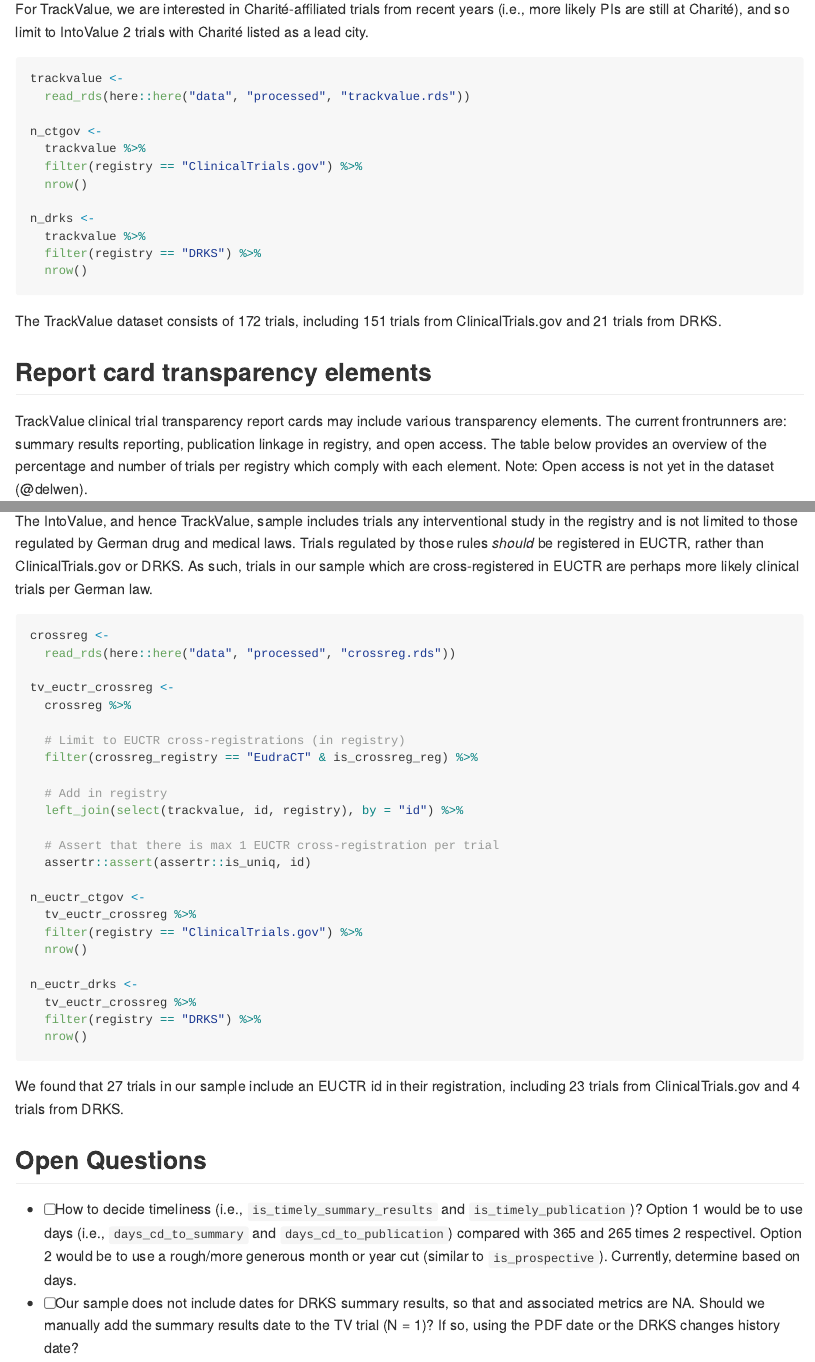
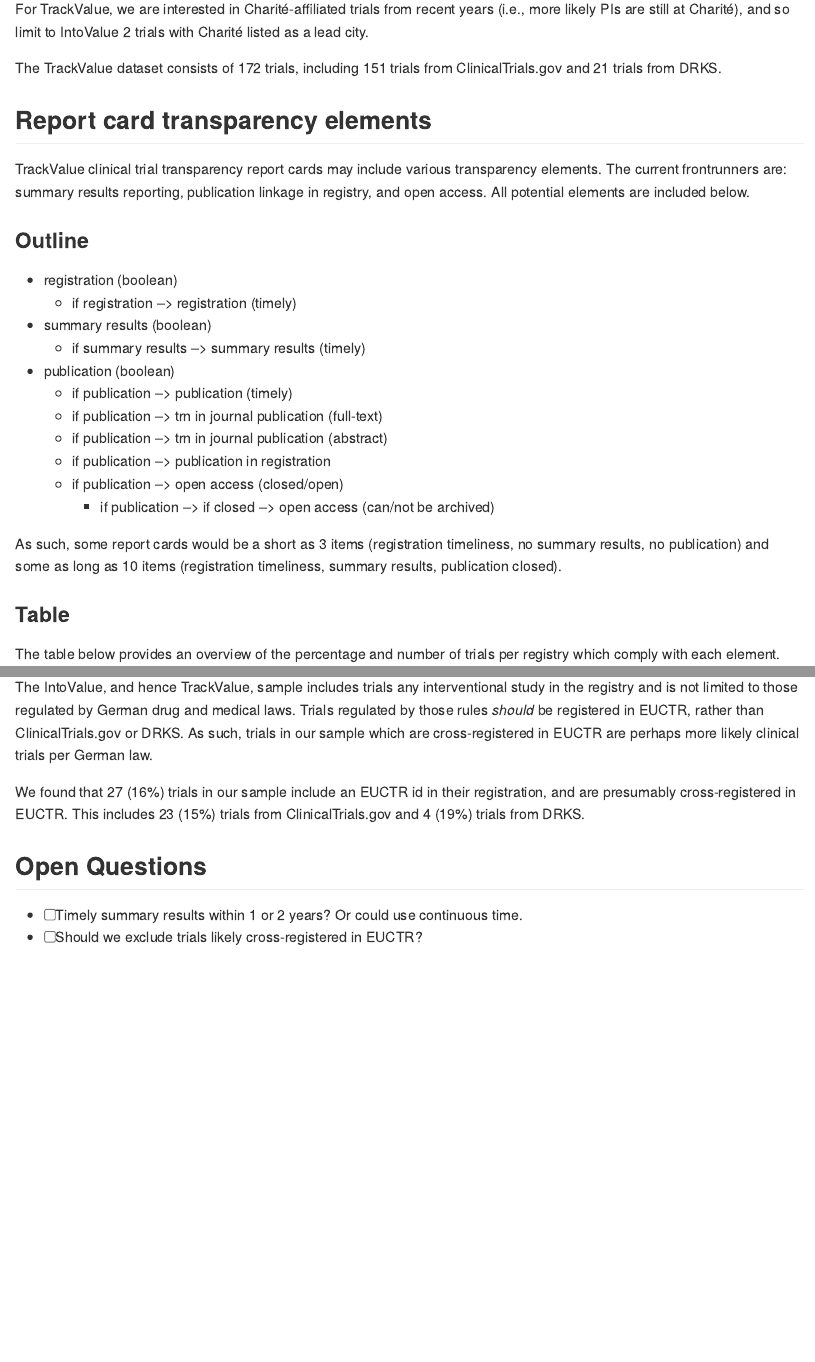
Before and after one commit to quest-bih/tv-ct-transparency, an R Markdown document (README.Rmd): the page in a window 1100 px wide, from 320 px down, and a second part further down, joined at a grey line. The pictures show the output file README.md that the author committed with the source, drawn offline in the style of GitHub; long lines of code are wrapped.

Commit message:
Update readme with iv data updates

````diff
--- a/README.Rmd
+++ b/README.Rmd
@@ -1,5 +1,7 @@
 ---
 output: github_document
+editor_options:
+  chunk_output_type: console
 ---
 
 <!-- README.md is generated from README.Rmd. Please edit that file -->
@@ -46,8 +49,25 @@ The TrackValue dataset consists of `r nrow(trackvalue)` trials, including `r n_c
 
 
 ## Report card transparency elements
-TrackValue clinical trial transparency report cards may include various transparency elements. The current frontrunners are: summary results reporting, publication linkage in registry, and open access. The table below provides an overview of the percentage and number of trials per registry which comply with each element.
-Note: Open access is not yet in the dataset (@delwen).
+TrackValue clinical trial transparency report cards may include various transparency elements. The current frontrunners are: summary results reporting, publication linkage in registry, and open access. All potential elements are included below.
+
+### Outline
+- registration (boolean)
+  - if registration --> registration (timely)
+- summary results (boolean)
+  - if summary results --> summary results (timely)
+- publication (boolean)
+  - if publication --> publication (timely)
+  - if publication --> trn in journal publication (full-text)
+  - if publication --> trn in journal publication (abstract)
+  - if publication --> publication in registration
+  - if publication --> open access (closed/open)
+    - if publication --> if closed --> open access (can/not be archived)
+
+As such, some report cards would be a short as 3 items (registration timeliness, no summary results, no publication) and some as long as 10 items (registration timeliness, summary results, publication closed).
+
+### Table
+The table below provides an overview of the percentage and number of trials per registry which comply with each element.
 
 ```{r transparency-elements}
 
@@ -103,5 +121,6 @@ The IntoValue, and hence TrackValue, sample includes trials any interventional s
 
 ```{r euctr-crossreg}
 
-crossreg <-
-  read_rds(here::here("data", "processed", "crossreg.rds"))
+tbl_euctr <-
+  trackvalue %>%
+  tbl_cross(
@@ -108,29 +132,12 @@ crossreg <-
+      has_crossreg_eudract ~ "EUCTR TRN in Registration",
+      registry ~ "Registry"
+    )
+  )
 
-tv_euctr_crossreg <-
-  crossreg %>%
-
-  # Limit to EUCTR cross-registrations (in registry)
-  filter(crossreg_registry == "EudraCT" & is_crossreg_reg) %>%
-
-  # Add in registry
-  left_join(select(trackvalue, id, registry), by = "id") %>%
-
-  # Assert that there is max 1 EUCTR cross-registration per trial
-  assertr::assert(assertr::is_uniq, id)
-
-n_euctr_ctgov <-
-  tv_euctr_crossreg %>%
-  filter(registry == "ClinicalTrials.gov") %>%
-  nrow()
-
-n_euctr_drks <-
-  tv_euctr_crossreg %>%
-  filter(registry == "DRKS") %>%
-  nrow()
-
+# as_kable(tbl_euctr)
 ```
-We found that `r nrow(tv_euctr_crossreg)` trials in our sample include an EUCTR id in their registration, including `r n_euctr_ctgov` trials from ClinicalTrials.gov and `r n_euctr_drks` trials from DRKS.
+We found that `r inline_text(tbl_euctr, row_level = "TRUE", col_level = "Total")` trials in our sample include an EUCTR id in their registration, and are presumably cross-registered in EUCTR. This includes `r inline_text(tbl_euctr, row_level = "TRUE", col_level = "ClinicalTrials.gov")` trials from ClinicalTrials.gov and `r inline_text(tbl_euctr, row_level = "TRUE", col_level = "DRKS")` trials from DRKS.
 
 ## Open Questions
-- [ ] How to decide timeliness (i.e., `is_timely_summary_results` and `is_timely_publication`)? Option 1 would be to use days (i.e., `days_cd_to_summary` and `days_cd_to_publication`) compared with 365 and 265 times 2 respectivel. Option 2 would be to use a rough/more generous month or year cut (similar to `is_prospective`). Currently, determine based on days.
-- [ ] Our sample does not include dates for DRKS summary results, so that and associated metrics are NA. Should we manually add the summary results date to the TV trial (N = 1)? If so, using the PDF date or the DRKS changes history date?
+- [ ] Timely summary results within 1 or 2 years? Or could use continuous time.
+- [ ] Should we exclude trials likely cross-registered in EUCTR?
````
Also changed, not shown: README.md, README.Rmd (48 more changed lines).
